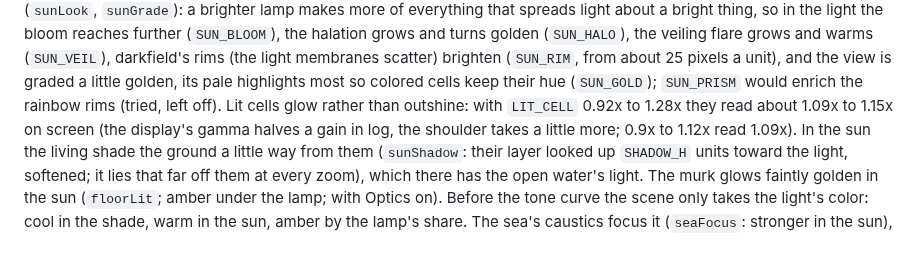
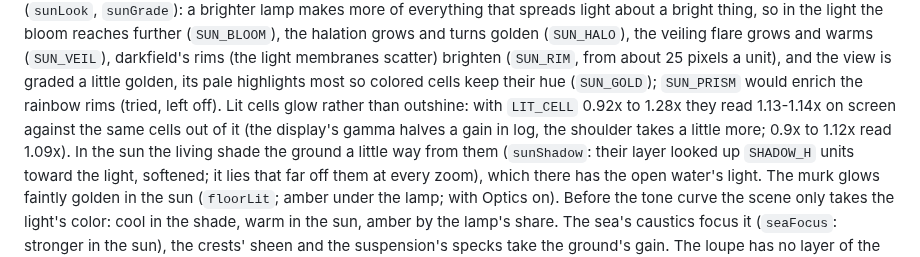
Before and after one commit to thallada/tidemote, a Markdown page: docs/look.md, the part around the change. Rendered like a GitHub page.

Commit message:
docs: the living's brightness in the light as measured on screen
Co-Authored-By: Claude Opus 5.5 <noreply@anthropic.com>
Claude-Session: https://claude.ai/code/session_019R6UafZir5ddub3kfyAsR6

```diff
--- a/docs/look.md
+++ b/docs/look.md
@@ -181,7 +181,7 @@ spreads light about a bright thing, so in the light the bloom reaches further (`
 turns golden (`SUN_HALO`), the veiling flare grows and warms (`SUN_VEIL`), darkfield's rims (the light membranes scatter)
 brighten (`SUN_RIM`, from about 25 pixels a unit), and the view is graded a little golden, its pale highlights most so
 colored cells keep their hue (`SUN_GOLD`); `SUN_PRISM` would enrich the rainbow rims (tried, left off). Lit cells glow
-rather than outshine: with `LIT_CELL` 0.92x to 1.28x they read about 1.09x to 1.15x on screen (the display's gamma
+rather than outshine: with `LIT_CELL` 0.92x to 1.28x they read 1.13-1.14x on screen against the same cells out of it (the display's gamma
 halves a gain in log, the shoulder takes a little more; 0.9x to 1.12x read 1.09x). In the
 sun the living shade the ground a little way from them (`sunShadow`: their layer looked up `SHADOW_H` units toward
 the light, softened; it lies that far off them at every zoom), which there has the open water's light. The murk glows faintly golden in the sun
```
